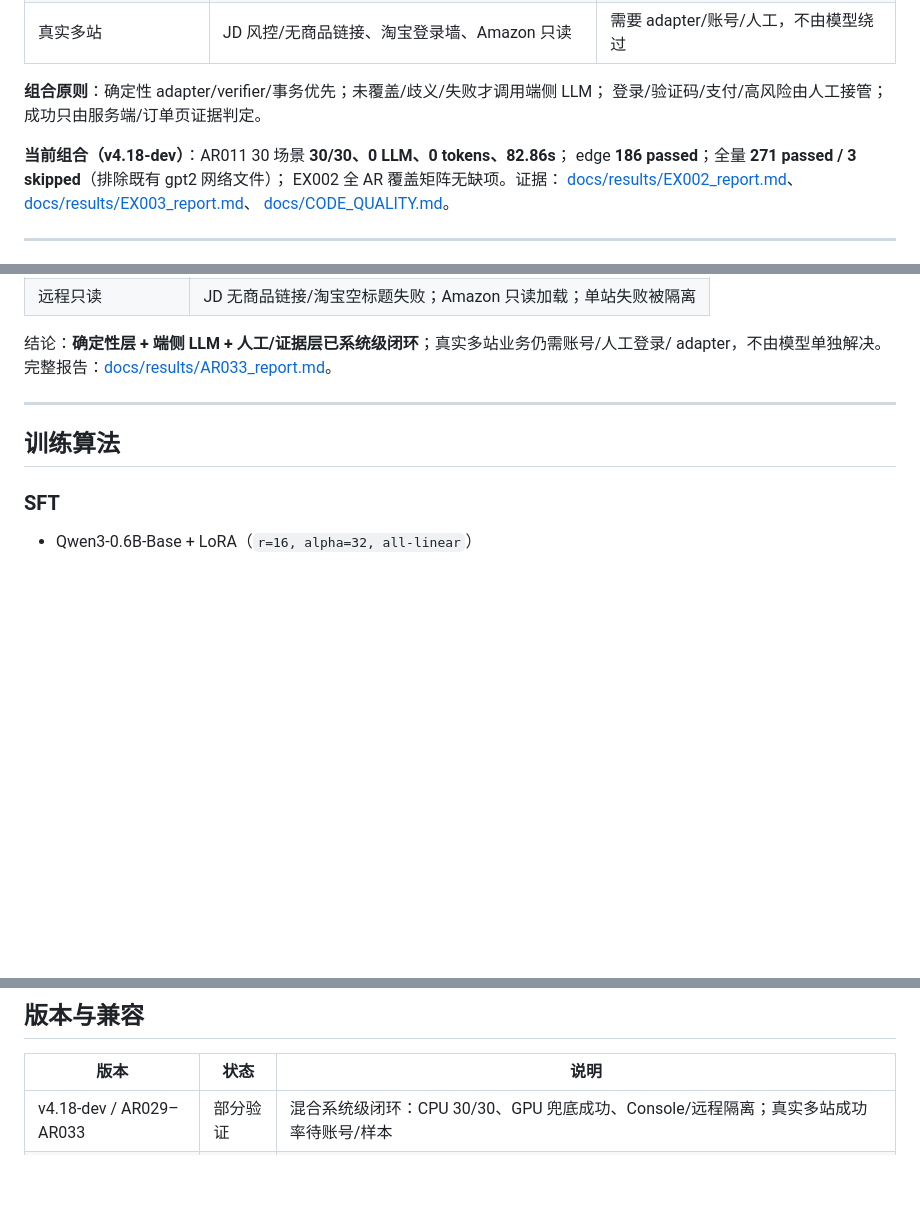
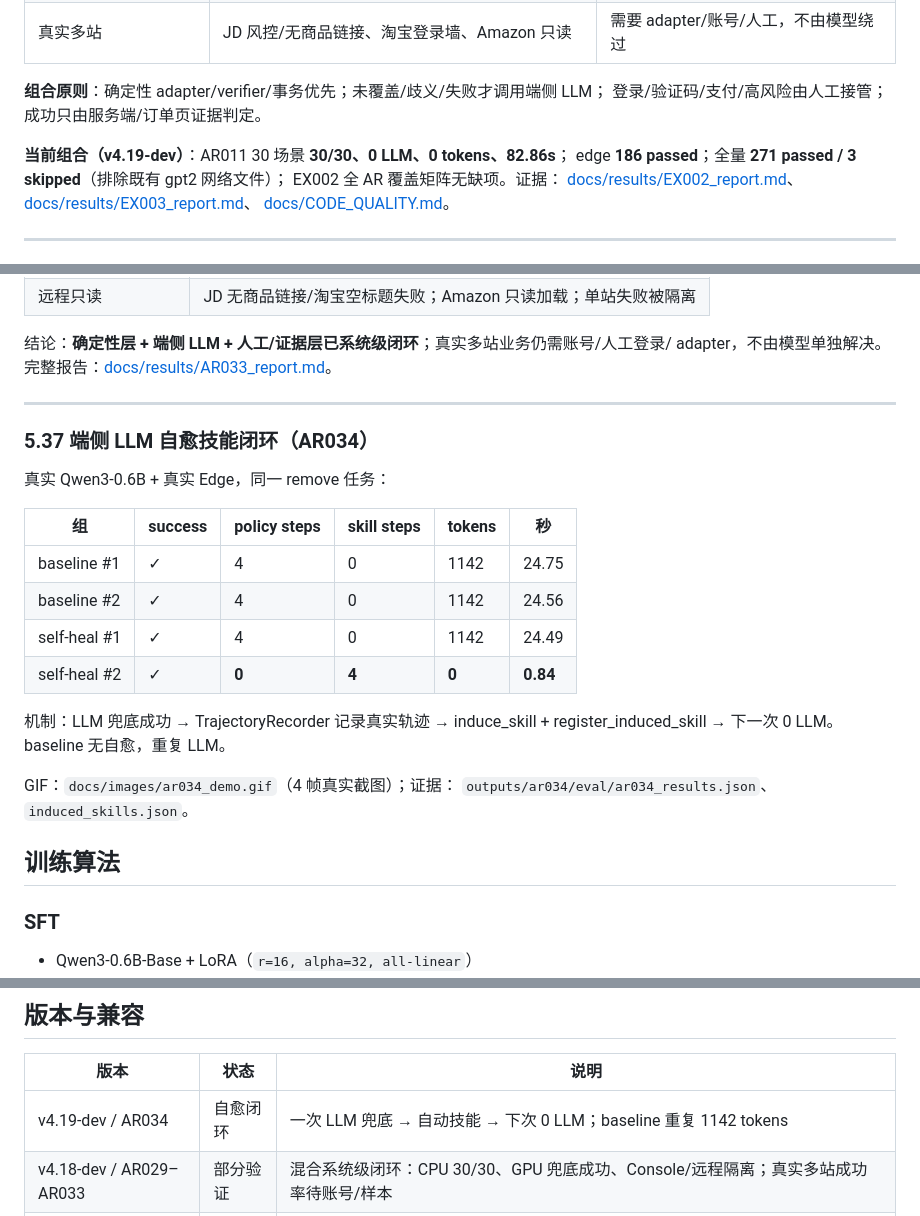
Before and after one commit to ShaneLiu04/Step-RL, a Markdown page: README.md, 3 parts joined by grey strips. Drawn GitHub-style; blank space fills up the shorter version.

Commit message:
sync AR034: report, README, GIF, archive

```diff
--- a/README.md
+++ b/README.md
@@ -145,7 +145,7 @@
 **组合原则**：确定性 adapter/verifier/事务优先；未覆盖/歧义/失败才调用端侧 LLM；
 登录/验证码/支付/高风险由人工接管；成功只由服务端/订单页证据判定。
 
-**当前组合（v4.18-dev）**：AR011 30 场景 **30/30、0 LLM、0 tokens、82.86s**；
+**当前组合（v4.19-dev）**：AR011 30 场景 **30/30、0 LLM、0 tokens、82.86s**；
 edge **186 passed**；全量 **271 passed / 3 skipped**（排除既有 gpt2 网络文件）；
 EX002 全 AR 覆盖矩阵无缺项。证据：
 [docs/results/EX002_report.md](docs/results/EX002_report.md)、
@@ -1248,6 +1248,23 @@ python scripts/ar029_jd_dryrun.py --query "USB-C" --product "<JD item URL>" `
 adapter，不由模型单独解决。完整报告：[docs/results/AR033_report.md](docs/results/AR033_report.md)。
 
 ---
+
+### 5.37 端侧 LLM 自愈技能闭环（AR034）
+
+真实 Qwen3-0.6B + 真实 Edge，同一 remove 任务：
+
+| 组 | success | policy steps | skill steps | tokens | 秒 |
+|----|---------|--------------|-------------|--------|----|
+| baseline #1 | ✓ | 4 | 0 | 1142 | 24.75 |
+| baseline #2 | ✓ | 4 | 0 | 1142 | 24.56 |
+| self-heal #1 | ✓ | 4 | 0 | 1142 | 24.49 |
+| self-heal #2 | ✓ | **0** | **4** | **0** | **0.84** |
+
+机制：LLM 兜底成功 → TrajectoryRecorder 记录真实轨迹 → induce_skill +
+register_induced_skill → 下一次 0 LLM。baseline 无自愈，重复 LLM。
+
+GIF：`docs/images/ar034_demo.gif`（4 帧真实截图）；证据：
+`outputs/ar034/eval/ar034_results.json`、`induced_skills.json`。
 
 ## 训练算法
 
@@ -1727,6 +1744,7 @@ L4/L5 的 Step-GRPO 训练使用相同专家前缀到达结算页；Sparse 与 V
 
 | 版本 | 状态 | 说明 |
 |------|------|------|
+| v4.19-dev / AR034 | 自愈闭环 | 一次 LLM 兜底 → 自动技能 → 下次 0 LLM；baseline 重复 1142 tokens |
 | v4.18-dev / AR029–AR033 | 部分验证 | 混合系统级闭环：CPU 30/30、GPU 兜底成功、Console/远程隔离；真实多站成功率待账号/样本 |
 | **v4.17 / AR028** | **推荐** | 购物车→订单事务：baseline 0/3 → COT 3/3、0 LLM；券 total/paid=1196/1146；预检零动作、订单故障回滚 |
 | v4.16 / AR027 | 保留 | 购物车事务编译：baseline 0/3 → CTC 3/3、0 LLM；真实故障回滚 compensated=1 |
```
Also changed, not shown: docs/REPRODUCTION.md (+1 -0 lines), docs/results/AR034_report.md (added, +35 -0 lines), specs/BACKLOG.md (+1 -0 lines), docs/images/ar034_demo.gif (added), 3 other files.
